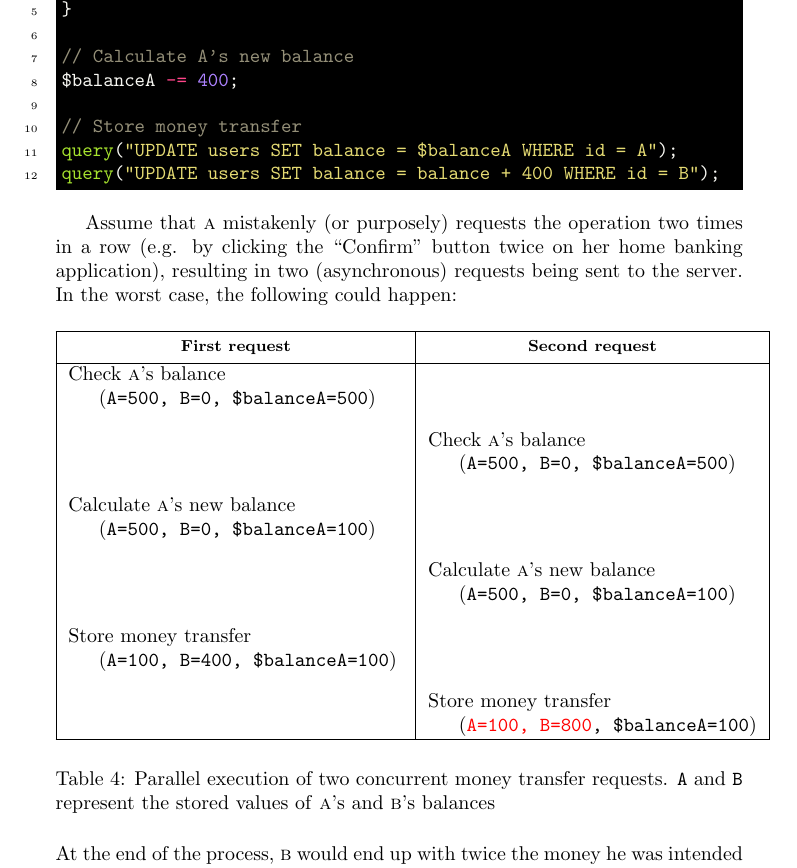
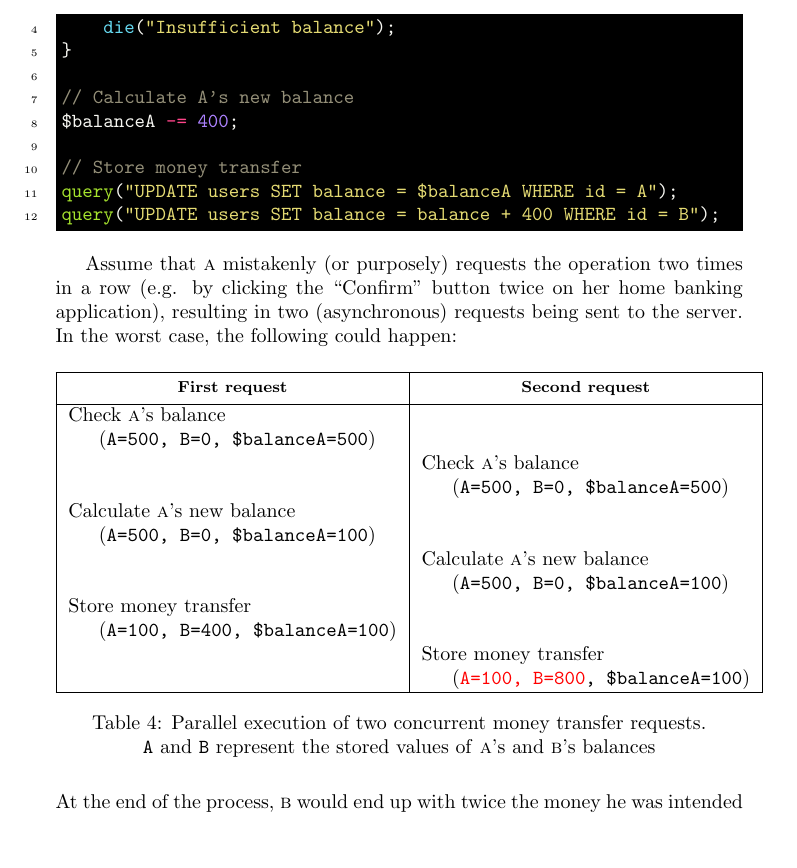
Before and after one commit to jacopo-j/race-conditions, a LaTeX document (race-conditions.tex, which reads tex/toctou.tex): part of page 4 of 5, cut at the place of the change, the shorter picture padded with empty space. Compiled offline with pdfLaTeX.

Commit message:
Minor aestethic touchups

```diff
--- a/race-conditions.tex
+++ b/race-conditions.tex
@@ -4,18 +4,13 @@
 \author{Jacopo Jannone\footnote{\url{https://jacopo.io}}}
 \title{Race Conditions}
 
-% TODO remove unused packages
-
 \usepackage{natbib}
-\usepackage{graphicx}
 \usepackage[hyphens]{url}
 \usepackage{hyperref}
 \usepackage{minted}
-\usepackage{tabularx}
-\usepackage{tikz}
-\usepackage{pgfplots}
 \usepackage{makecell}
 \usepackage{xcolor}
+\usepackage[justification=centering]{caption}
 
 \usemintedstyle{monokai}
 \date{}
--- a/tex/toctou.tex
+++ b/tex/toctou.tex
@@ -29,13 +29,13 @@ Assume that \textsc{a} mistakenly (or purposely) requests the operation two time
 \hline
 \thead[c]{\textbf{First request}} & \thead[c]{\textbf{Second request}} \\ \hline
 \makecell[tl]{Check \textsc{a}'s balance \\ \hspace{12px} (\texttt{A=500, B=0, \$balanceA=500})} & \\
-\rule{0pt}{4ex} & \makecell[tl]{Check \textsc{a}'s balance \\ \hspace{12px} (\texttt{A=500, B=0, \$balanceA=500})}  \\
-\makecell[tl]{Calculate \textsc{a}'s new balance \\ \hspace{12px} (\texttt{A=500,  B=0, \$balanceA=100})} \rule{0pt}{4ex}  & \\
-\rule{0pt}{4ex} & \makecell[tl]{Calculate \textsc{a}'s new balance \\ \hspace{12px} (\texttt{A=500, B=0, \$balanceA=100})} \\
-\makecell[tl]{Store money transfer \\ \hspace{12px} (\texttt{A=100, B=400, \$balanceA=100})} \rule{0pt}{4ex} & \\
-\rule{0pt}{4ex} & \makecell[tl]{Store money transfer \\ \hspace{12px} (\texttt{\textcolor{red}{A=100, B=800}, \$balanceA=100})} \\ \hline
+& \makecell[tl]{Check \textsc{a}'s balance \\ \hspace{12px} (\texttt{A=500, B=0, \$balanceA=500})}  \\
+\makecell[tl]{Calculate \textsc{a}'s new balance \\ \hspace{12px} (\texttt{A=500,  B=0, \$balanceA=100})}  & \\
+& \makecell[tl]{Calculate \textsc{a}'s new balance \\ \hspace{12px} (\texttt{A=500, B=0, \$balanceA=100})} \\
+\makecell[tl]{Store money transfer \\ \hspace{12px} (\texttt{A=100, B=400, \$balanceA=100})} & \\
+& \makecell[tl]{Store money transfer \\ \hspace{12px} (\texttt{\textcolor{red}{A=100, B=800}, \$balanceA=100})} \\ \hline
 \end{tabular}
-\caption{Parallel execution of two concurrent money transfer requests. \texttt{A} and \texttt{B} represent the stored values of \textsc{a}'s and \textsc{b}'s balances}
+\caption{Parallel execution of two concurrent money transfer requests. \\ \texttt{A} and \texttt{B} represent the stored values of \textsc{a}'s and \textsc{b}'s balances}
 \label{tab:toctou}
 \end{table}
 
```
Also changed, not shown: tex/introduction.tex (+1 -1 lines), tex/toctou.tex (4 more changed lines).
